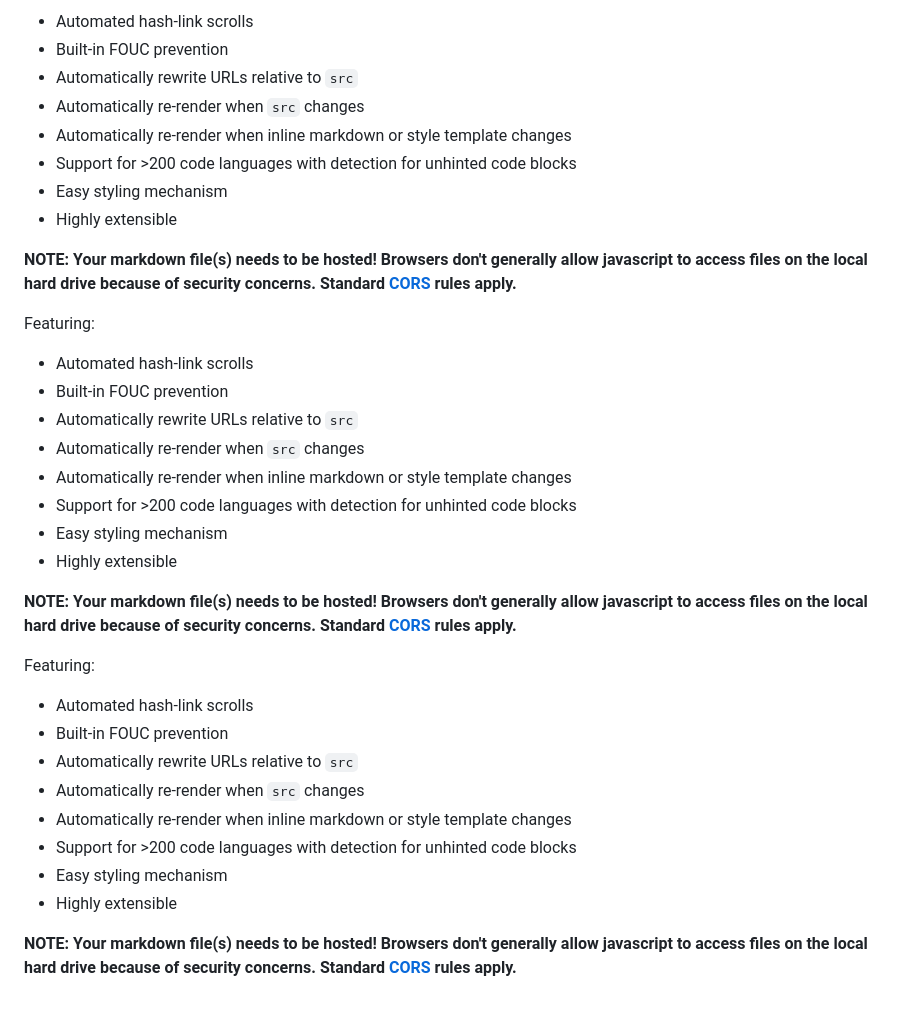
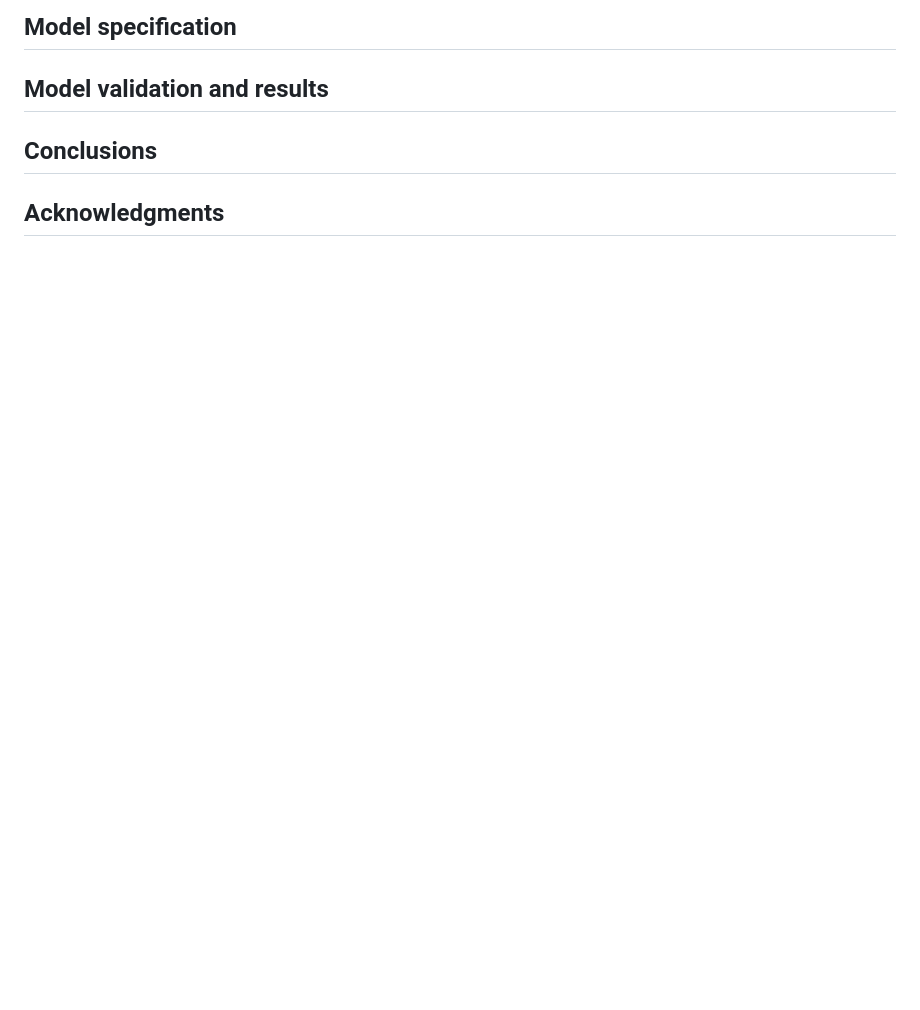
Before and after one commit to andrescastillovega/andres_personal_website, a Markdown page: assets/blog-md/predicting_salaries_gta.md, the part around one of its changes. GitHub-like rendering; blank space fills up the shorter version.

```diff
--- a/assets/blog-md/predicting_salaries_gta.md
+++ b/assets/blog-md/predicting_salaries_gta.md
@@ -34,43 +32,8 @@ Featuring:
 
-- Automated hash-link scrolls
-- Built-in FOUC prevention
-- Automatically rewrite URLs relative to `src`
-- Automatically re-render when `src` changes
-- Automatically re-render when inline markdown or style template changes
-- Support for >200 code languages with detection for unhinted code blocks
-- Easy styling mechanism
-- Highly extensible
+## Model specification
 
-**NOTE: Your markdown file(s) needs to be hosted! Browsers don't generally allow javascript to
-access files on the local hard drive because of security concerns. Standard
-[CORS](https://developer.mozilla.org/en-US/docs/Web/HTTP/CORS) rules apply.**
+## Model validation and results
 
-Featuring:
+## Conclusions
 
-- Automated hash-link scrolls
-- Built-in FOUC prevention
-- Automatically rewrite URLs relative to `src`
-- Automatically re-render when `src` changes
-- Automatically re-render when inline markdown or style template changes
-- Support for >200 code languages with detection for unhinted code blocks
-- Easy styling mechanism
-- Highly extensible
-
-**NOTE: Your markdown file(s) needs to be hosted! Browsers don't generally allow javascript to
-access files on the local hard drive because of security concerns. Standard
-[CORS](https://developer.mozilla.org/en-US/docs/Web/HTTP/CORS) rules apply.**
-
-Featuring:
-
-- Automated hash-link scrolls
-- Built-in FOUC prevention
-- Automatically rewrite URLs relative to `src`
-- Automatically re-render when `src` changes
-- Automatically re-render when inline markdown or style template changes
-- Support for >200 code languages with detection for unhinted code blocks
-- Easy styling mechanism
-- Highly extensible
-
-**NOTE: Your markdown file(s) needs to be hosted! Browsers don't generally allow javascript to
-access files on the local hard drive because of security concerns. Standard
-[CORS](https://developer.mozilla.org/en-US/docs/Web/HTTP/CORS) rules apply.**
+## Acknowledgments
```
Also changed, not shown: other parts of assets/blog-md/predicting_salaries_gta.md (+20 -22 lines), assets/images/blog_entries/hierarchical_structure.png (added), assets/images/blog_entries/salary_dist.png (added), 2 other files.
